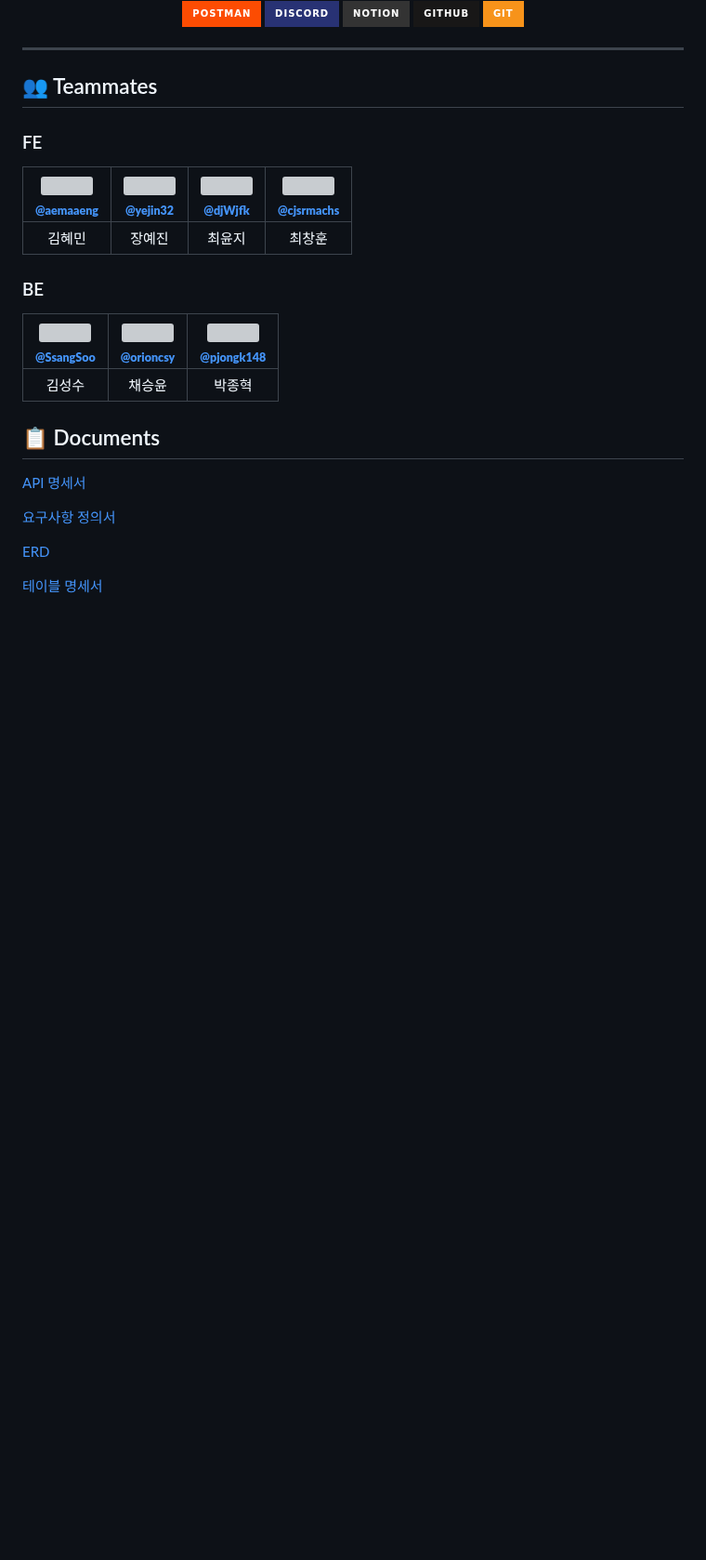
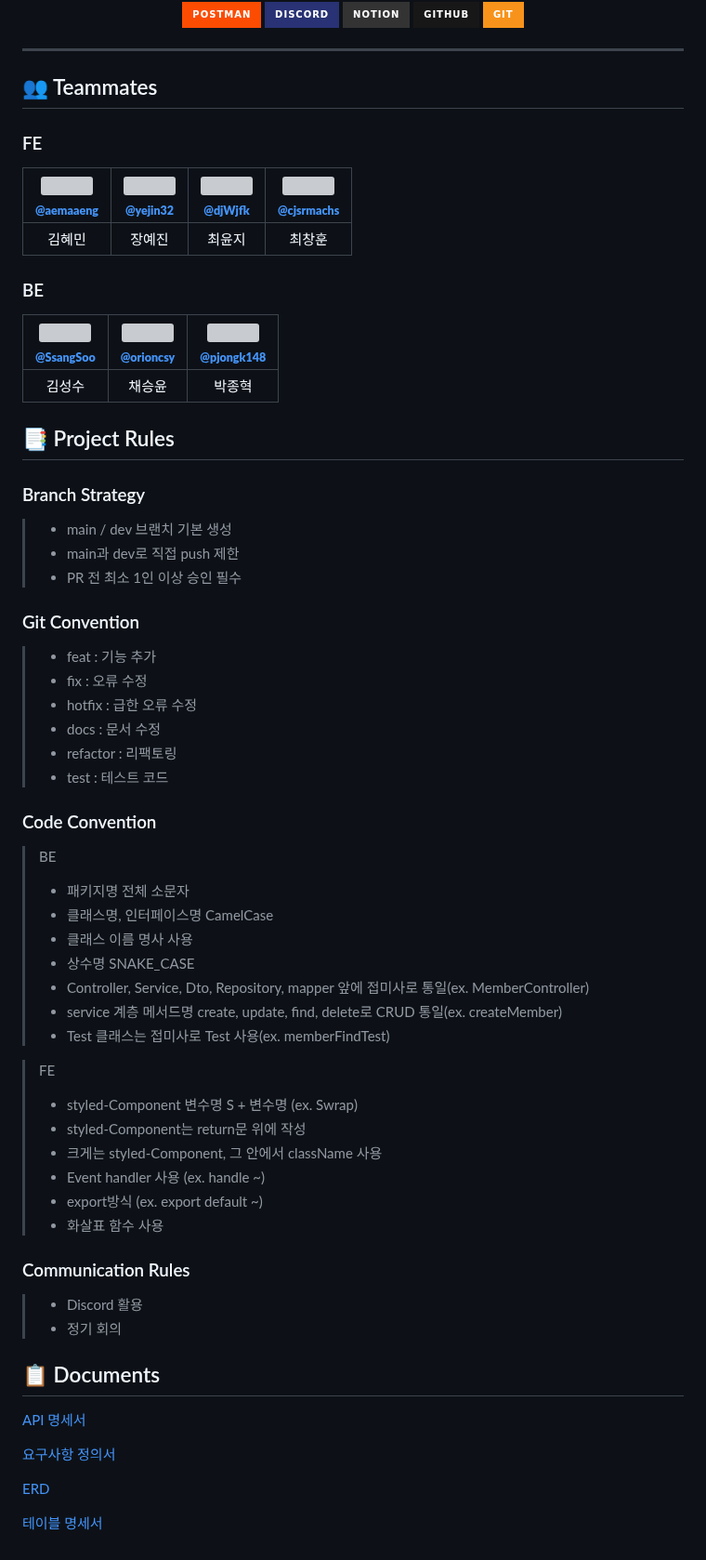
Before and after one commit to codestates-seb/seb41_main_015, a Markdown page: README.md, the part around the change. Shown at 93% size. GitHub-like rendering; badges without logos; blank space fills up the shorter version; grey boxes are pictures that could not be loaded.

Commit message:
add code convention

```diff
--- a/README.md
+++ b/README.md
@@ -120,6 +120,43 @@
 |:----------------------------------------------------------------------------------------------------------------------------------------------------------:|:----------------------------------------------------------------------------------------------------------------------------------------------------------:|:--------------------------------------------------------------------------------------:|
 |                                                                            김성수                                                                             |                                                                            채승윤                                                                             |                                          박종혁                                           |
 
+## 📑 Project Rules
+
+### Branch Strategy
+> - main / dev 브랜치 기본 생성
+> - main과 dev로 직접 push 제한
+> - PR 전 최소 1인 이상 승인 필수
+### Git Convention
+> - feat : 기능 추가
+> - fix : 오류 수정
+> - hotfix : 급한 오류 수정
+> - docs : 문서 수정
+> - refactor : 리팩토링
+> - test : 테스트 코드
+
+### Code Convention
+>BE
+> - 패키지명 전체 소문자
+> - 클래스명, 인터페이스명 CamelCase
+> - 클래스 이름 명사 사용
+> - 상수명 SNAKE_CASE
+> - Controller, Service, Dto, Repository, mapper 앞에 접미사로 통일(ex. MemberController)
+> - service 계층 메서드명 create, update, find, delete로 CRUD 통일(ex. createMember)
+> - Test 클래스는 접미사로 Test 사용(ex. memberFindTest)
+
+
+> FE
+> - styled-Component 변수명 S + 변수명 (ex. Swrap)
+> - styled-Component는 return문 위에 작성
+> - 크게는 styled-Component, 그 안에서 className 사용
+> - Event handler 사용 (ex. handle ~)
+> - export방식 (ex. export default ~)
+> - 화살표 함수 사용
+
+### Communication Rules
+> - Discord 활용
+> - 정기 회의
+
 
 ## :clipboard: Documents
 [API 명세서](https://serverbookvillage.kro.kr/docs/index.html)
```
